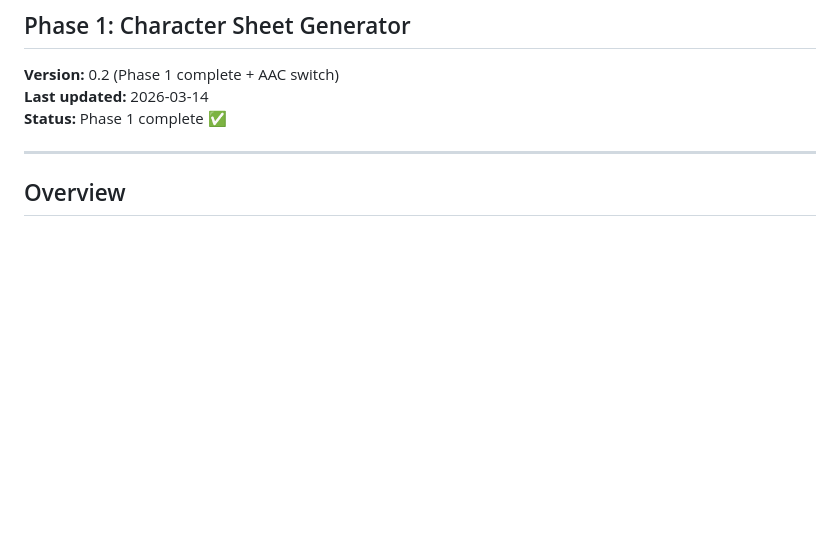
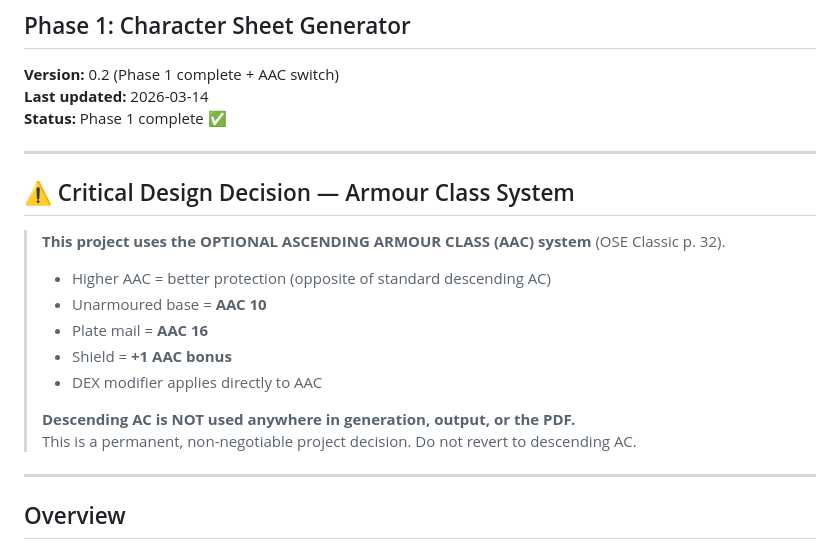
Before and after one commit to ColHoraceGentleman/ose-character-creator, a Markdown page: SPEC.md, the part around the change. Drawn GitHub-style; blank space fills up the shorter version.

```diff
--- a/SPEC.md
+++ b/SPEC.md
@@ -4,6 +4,21 @@
 **Version:** 0.2 (Phase 1 complete + AAC switch)
 **Last updated:** 2026-03-14
 **Status:** Phase 1 complete ✅
+
+---
+
+## ⚠️ Critical Design Decision — Armour Class System
+
+> **This project uses the OPTIONAL ASCENDING ARMOUR CLASS (AAC) system** (OSE Classic p. 32).
+>
+> - Higher AAC = better protection (opposite of standard descending AC)
+> - Unarmoured base = **AAC 10**
+> - Plate mail = **AAC 16**
+> - Shield = **+1 AAC bonus**
+> - DEX modifier applies directly to AAC
+>
+> **Descending AC is NOT used anywhere in generation, output, or the PDF.**
+> This is a permanent, non-negotiable project decision. Do not revert to descending AC.
 
 ---
 
```
Also changed, not shown: DEVLOG.md (+8 -0 lines), README.md (+12 -2 lines).
